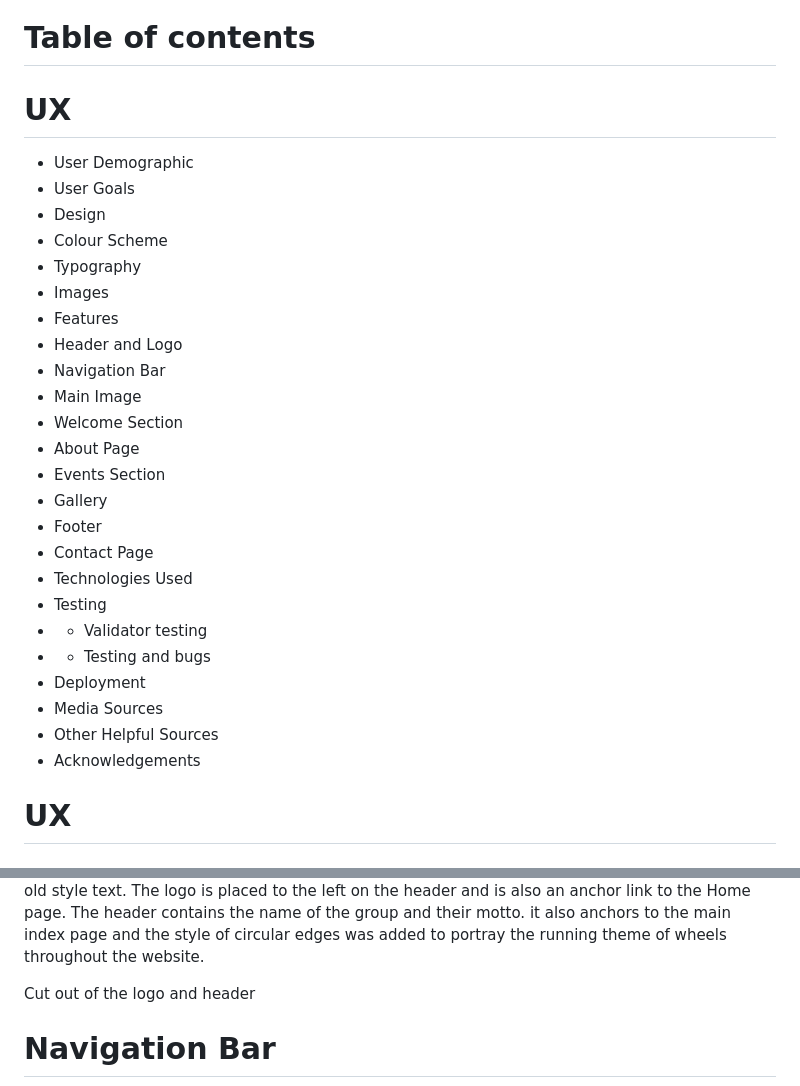
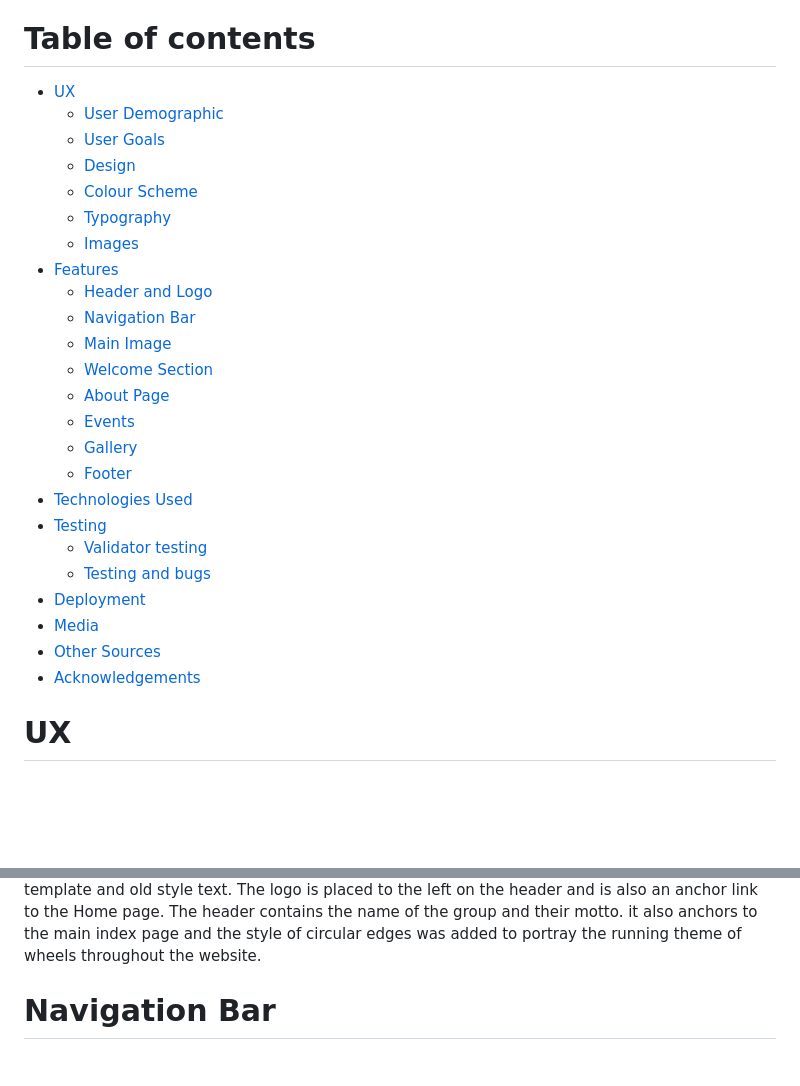
Before and after one commit to Markyjay/RotharRogues, a Markdown page: README.md, 2 parts joined by grey strips. GitHub-like rendering; blank space fills up the shorter version.

```diff
--- a/README.md
+++ b/README.md
@@ -18,31 +18,31 @@ The languages used to create the website are HTML5 and CSS3.
 A live version of the site can be found here:
 
 # Table of contents
-#	UX
-*	User Demographic
-*	User Goals
-*	Design
-*	Colour Scheme
-*	Typography
-*	Images
-*	Features
-*	Header and Logo
-*	Navigation Bar
-*   Main Image
-*   Welcome Section
-*   About Page
-*   Events Section
-*   Gallery
-*	Footer
-*	Contact Page
-*   Technologies Used
-*   Testing
-* *	Validator testing
-* *	Testing and bugs
-*	Deployment
-*	Media Sources
-*	Other Helpful Sources
-*	Acknowledgements
+- [UX](#ux "UX")
+  - [User Demographic](#user-demographic "User Demographic")
+  - [User Goals](#user-goals "User Goals")
+  - [Design](#design "Design")
+  - [Colour Scheme](#colour-scheme "Colour Scheme")
+  - [Typography](#typography "Typography")
+  - [Images](#images "Images")
+- [Features](#features "Features")
+  - [Header and Logo](#header-and-logo "Header and Logo")
+  - [Navigation Bar](#navigation-bar "Navigation Bar")
+  - [Main Image](#Main-image "Main Image")
+  - [Welcome Section](#welcome "Welcome Section")
+  - [About Page](#about "About Page")
+  - [Events](#events "Events")
+  - [Gallery](#gallery "Gallery")
+  - [Footer](#footer "Footer")
+- [Technologies Used](#technologies-used "Technologies Used")
+- [Testing](#testing "Testing")
+  - [Validator testing](#validator-testing "Validator Testing")
+  - [Testing and bugs](#testing-and-bugs "Testing and bugs")
+- [Deployment](#deployment "Deployment")
+- [Media](#media "Media")
+- [Other Sources](#other-sources "Other Sources")
+- [Acknowledgements](#acknowledgements "Acknowledgements")
+
 
 # UX
 
@@ -93,6 +92,5 @@ Images are a collection of pictures from the facebook page of the bulfin heritag
 This header consists of a logo designed by myself on Canva.com using a vintage bike template and old style text. The logo is placed to the left on the header and is also an anchor link to the Home page.
 The header contains the name of the group and their motto. it also anchors to the main index page and the style of circular edges was added to portray the running theme of wheels throughout the website.
 
-Cut out of the logo and header
 
 # Navigation Bar
```
Also changed, not shown: other parts of README.md (+9 -8 lines).
